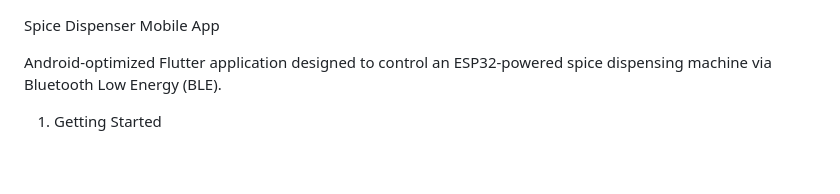
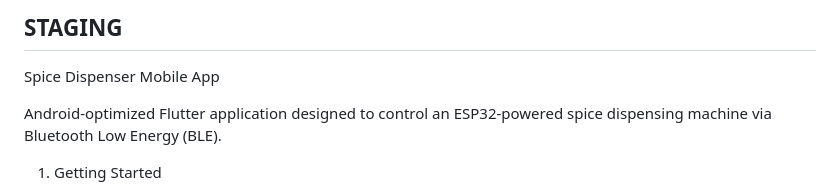
Before and after one commit to MahmoudAyman/spice_dispenser_control_app, a Markdown page: spice_dispenser_app/README.md, the part around the change. Rendered like a GitHub page; blank space fills up the shorter version.

Commit message:
init staging

```diff
--- a/spice_dispenser_app/README.md
+++ b/spice_dispenser_app/README.md
@@ -1,3 +1,4 @@
+## STAGING
 Spice Dispenser Mobile App
 
 Android-optimized Flutter application designed to control an ESP32-powered spice dispensing machine via Bluetooth Low Energy (BLE).
```
